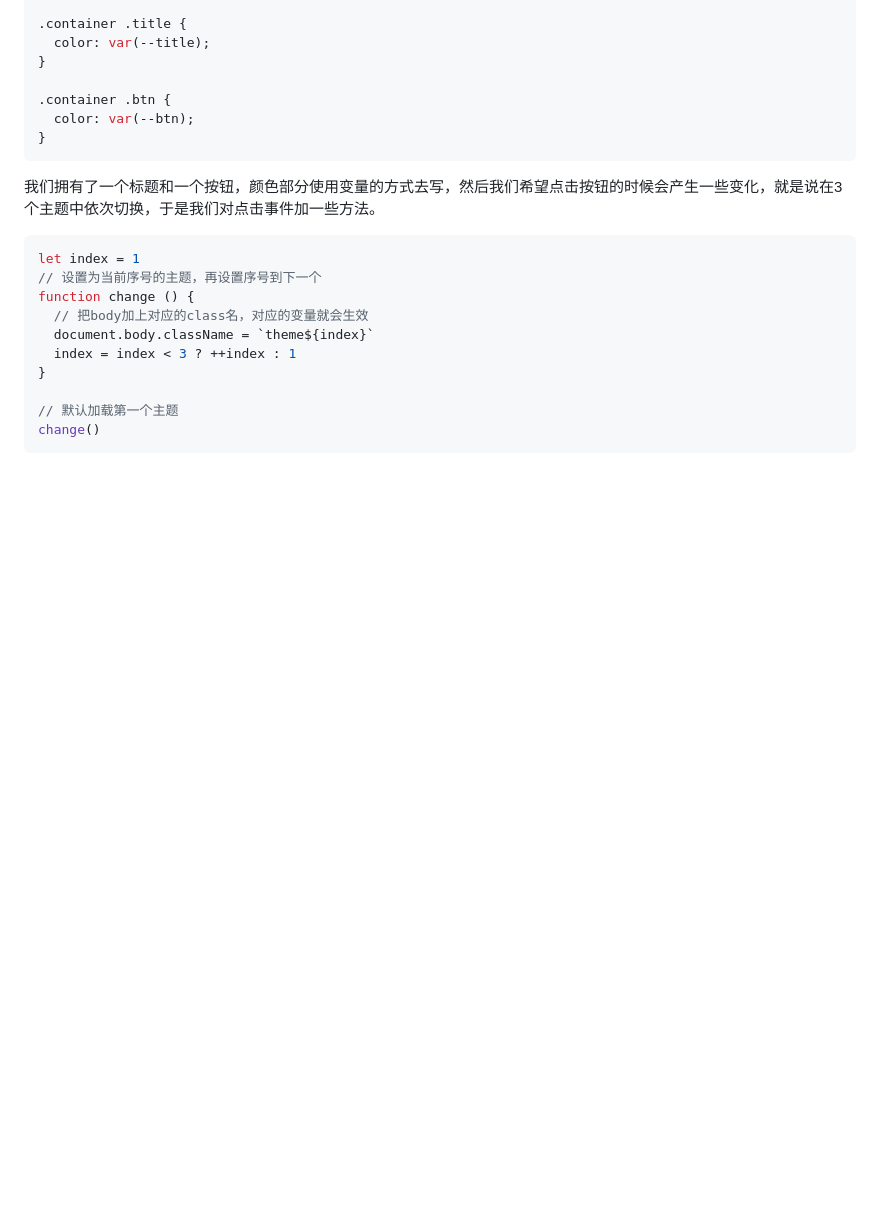
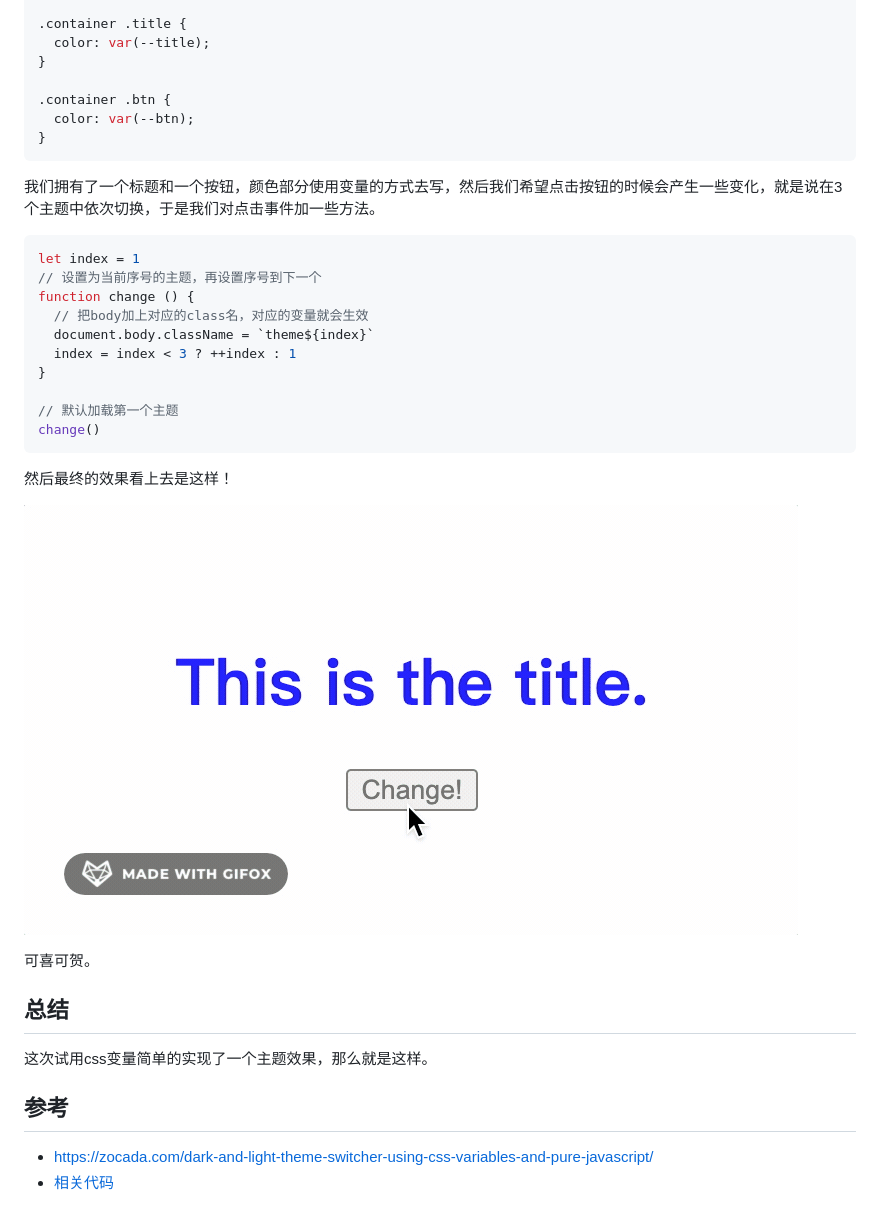
Before and after one commit to jinghua000/weblog, a Markdown page: docs/CSS/theme.md, the part around the change. Rendered like a GitHub page; pictures changed too: assets/css-theme-1.gif (added); blank space fills up the shorter version.

````diff
--- a/docs/CSS/theme.md
+++ b/docs/CSS/theme.md
@@ -91,3 +91,18 @@ function change () {
 // 默认加载第一个主题
 change()
 ```
+
+然后最终的效果看上去是这样！
+
+![css-theme-1](../../assets/css-theme-1.gif)
+
+可喜可贺。
+
+## 总结
+
+这次试用css变量简单的实现了一个主题效果，那么就是这样。
+
+## 参考
+
+- https://zocada.com/dark-and-light-theme-switcher-using-css-variables-and-pure-javascript/
+- [相关代码](../../code/CSS/theme.html)
````
Also changed, not shown: CHANGELOG.md (+4 -0 lines), 1 other file.
